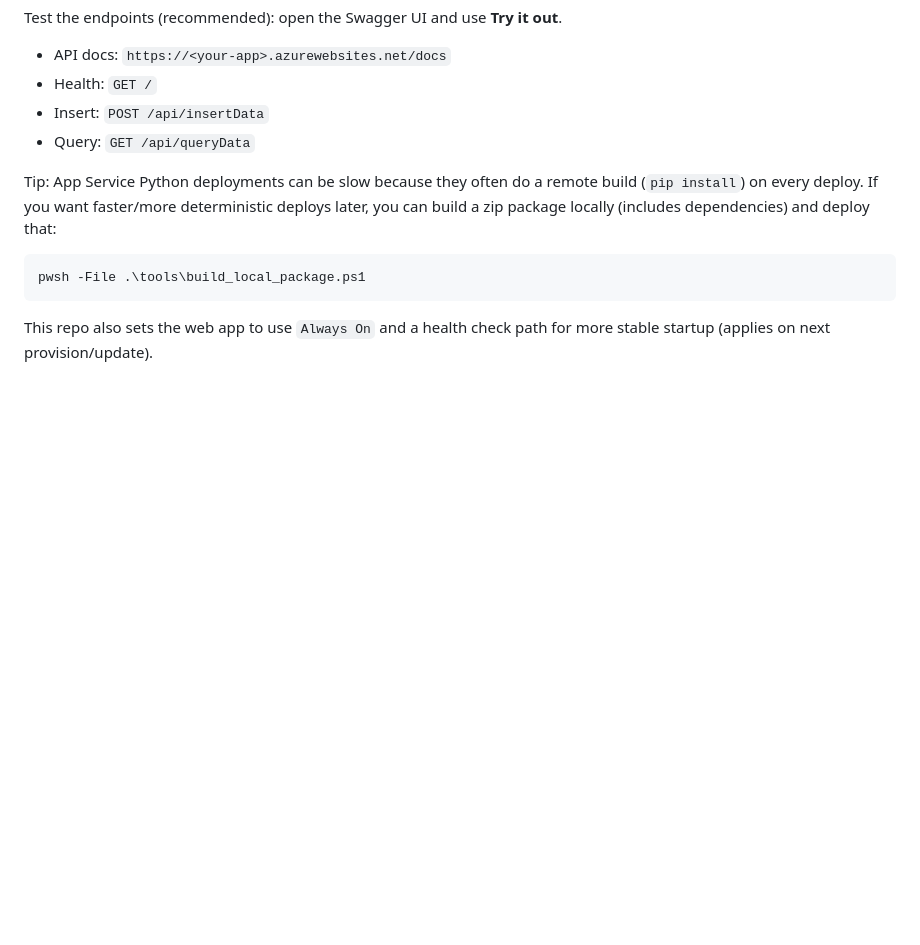
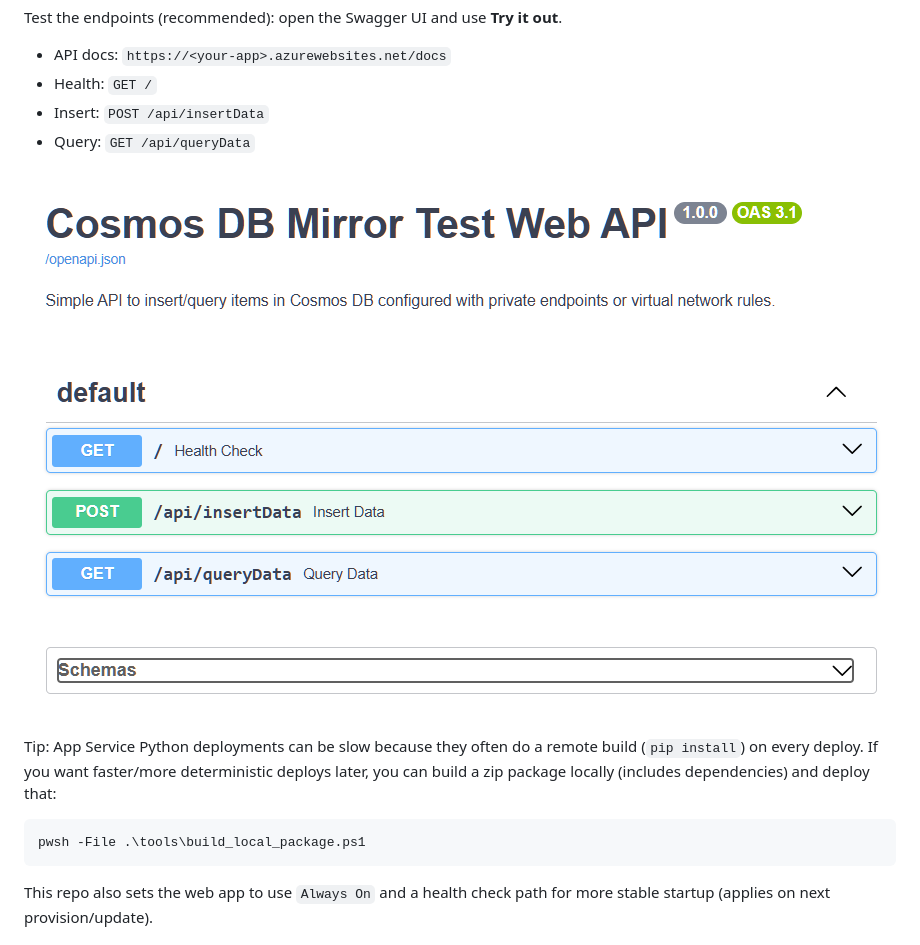
Before and after one commit to markjbrown/cosmos-webapp-network-sample, a Markdown page: README.md, the part around the change. Rendered like a GitHub page; pictures changed too: media/swagger_ui.png (added); blank space fills up the shorter version.

Commit message:
add swagger ui

```diff
--- a/README.md
+++ b/README.md
@@ -113,6 +113,9 @@ Test the endpoints (recommended): open the Swagger UI and use **Try it out**.
 - Insert: `POST /api/insertData`
 - Query: `GET /api/queryData`
 
+![Swagger UI example](media/swagger_ui.png)
+
+
 Tip: App Service Python deployments can be slow because they often do a remote build (`pip install`) on every deploy.
 If you want faster/more deterministic deploys later, you can build a zip package locally (includes dependencies) and deploy that:
 
```
